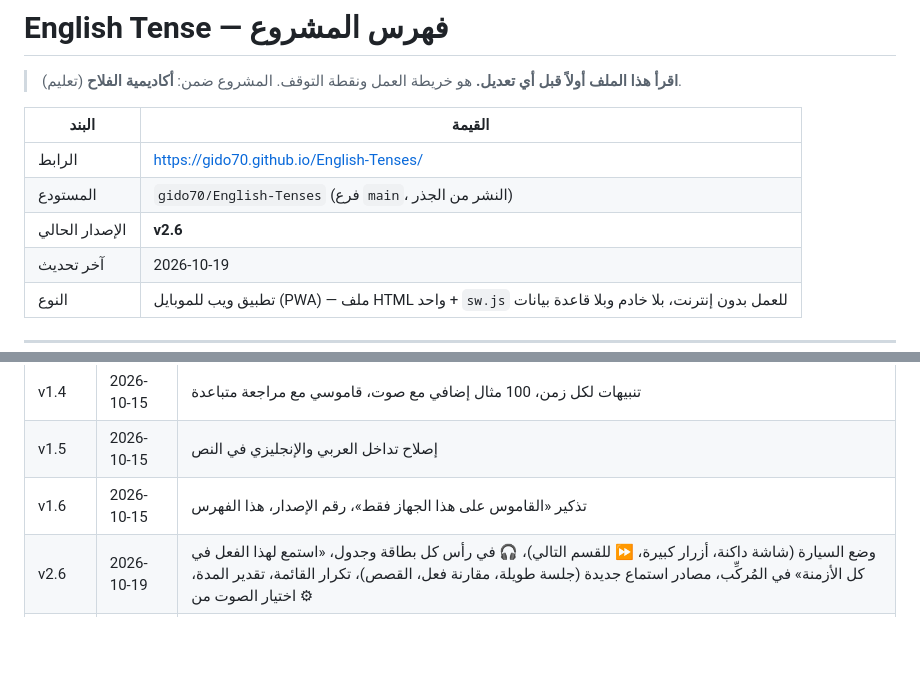
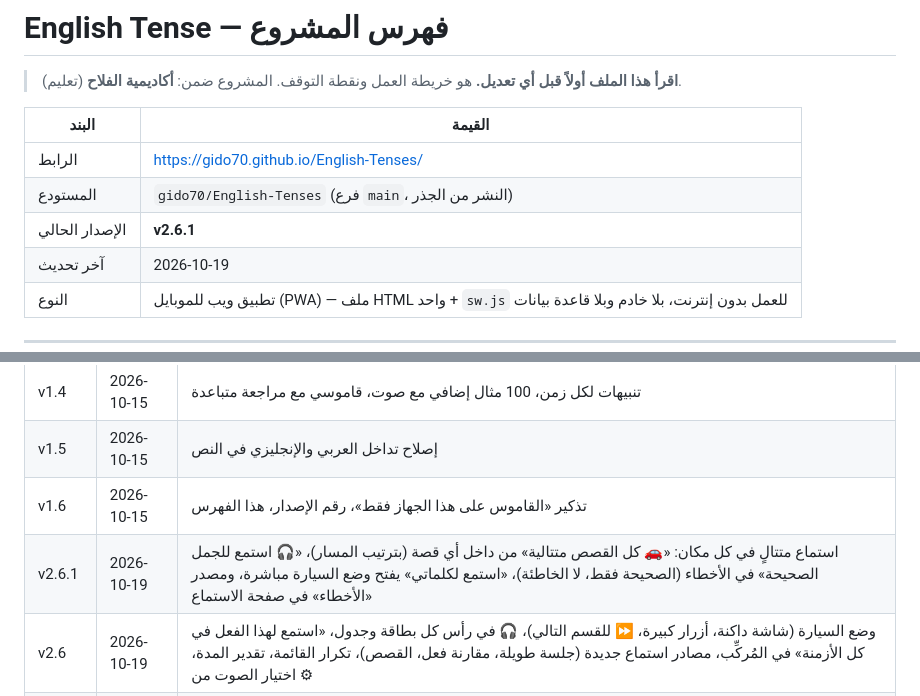
Before and after one commit to gido70/English-Tenses, a Markdown page: PROJECT_INDEX.md, 2 parts joined by grey strips. GitHub-like rendering; blank space fills up the shorter version.

Commit message:
v2.6.1: sequential listening everywhere (all stories, mistakes, dictionary)

```diff
--- a/PROJECT_INDEX.md
+++ b/PROJECT_INDEX.md
@@ -7,7 +7,7 @@
 |---|---|
 | الرابط | https://gido70.github.io/English-Tenses/ |
 | المستودع | `gido70/English-Tenses` (فرع `main`، النشر من الجذر) |
-| الإصدار الحالي | **v2.6** |
+| الإصدار الحالي | **v2.6.1** |
 | آخر تحديث | 2026-10-19 |
 | النوع | تطبيق ويب للموبايل (PWA) — ملف HTML واحد + `sw.js` للعمل بدون إنترنت، بلا خادم وبلا قاعدة بيانات |
 
@@ -125,6 +125,7 @@ flowchart TD
 | v1.4 | 2026-10-15 | تنبيهات لكل زمن، 100 مثال إضافي مع صوت، قاموسي مع مراجعة متباعدة |
 | v1.5 | 2026-10-15 | إصلاح تداخل العربي والإنجليزي في النص |
 | v1.6 | 2026-10-15 | تذكير «القاموس على هذا الجهاز فقط»، رقم الإصدار، هذا الفهرس |
+| v2.6.1 | 2026-10-19 | استماع متتالٍ في كل مكان: «🚗 كل القصص متتالية» من داخل أي قصة (بترتيب المسار)، «🎧 استمع للجمل الصحيحة» في الأخطاء (الصحيحة فقط، لا الخاطئة)، «استمع لكلماتي» يفتح وضع السيارة مباشرة، ومصدر «الأخطاء» في صفحة الاستماع |
 | v2.6 | 2026-10-19 | وضع السيارة (شاشة داكنة، أزرار كبيرة، ⏩ للقسم التالي)، 🎧 في رأس كل بطاقة وجدول، «استمع لهذا الفعل في كل الأزمنة» في المُركِّب، مصادر استماع جديدة (جلسة طويلة، مقارنة فعل، القصص)، تكرار القائمة، تقدير المدة، اختيار الصوت من ⚙︎ |
 | v2.5.1 | 2026-10-19 | روابط 🔗 لقراءات حقيقية متدرّجة أسفل كل قصة وفي صفحة المسار |
 | v2.5 | 2026-10-19 | قصة الدرس لكل زمن (مطوية، أفعال ملوّنة، 🔊 قراءة جملة بجملة، سؤالا فهم، ملخص عربي مطوي)، و250 كلمة جديدة في القاموس المدمج |
```
